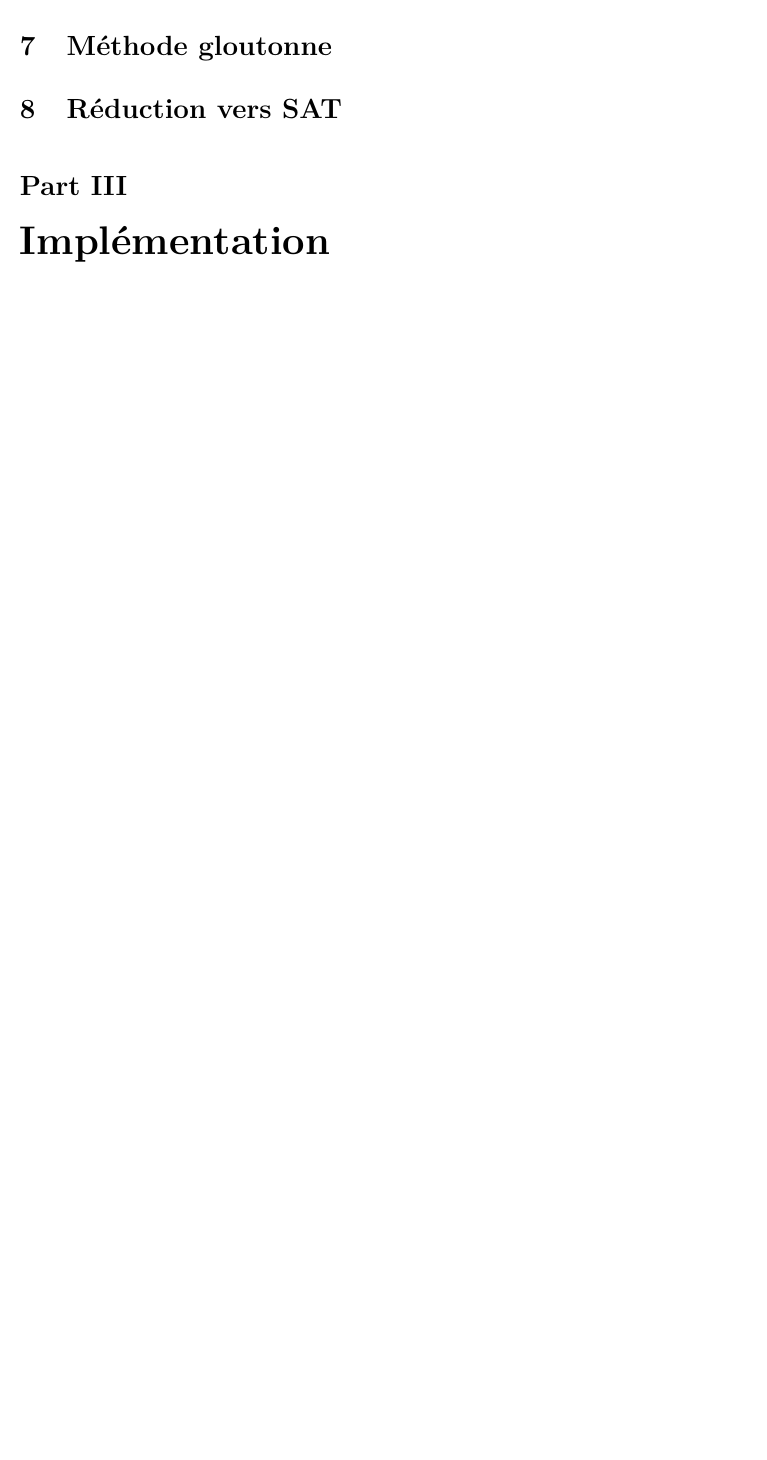
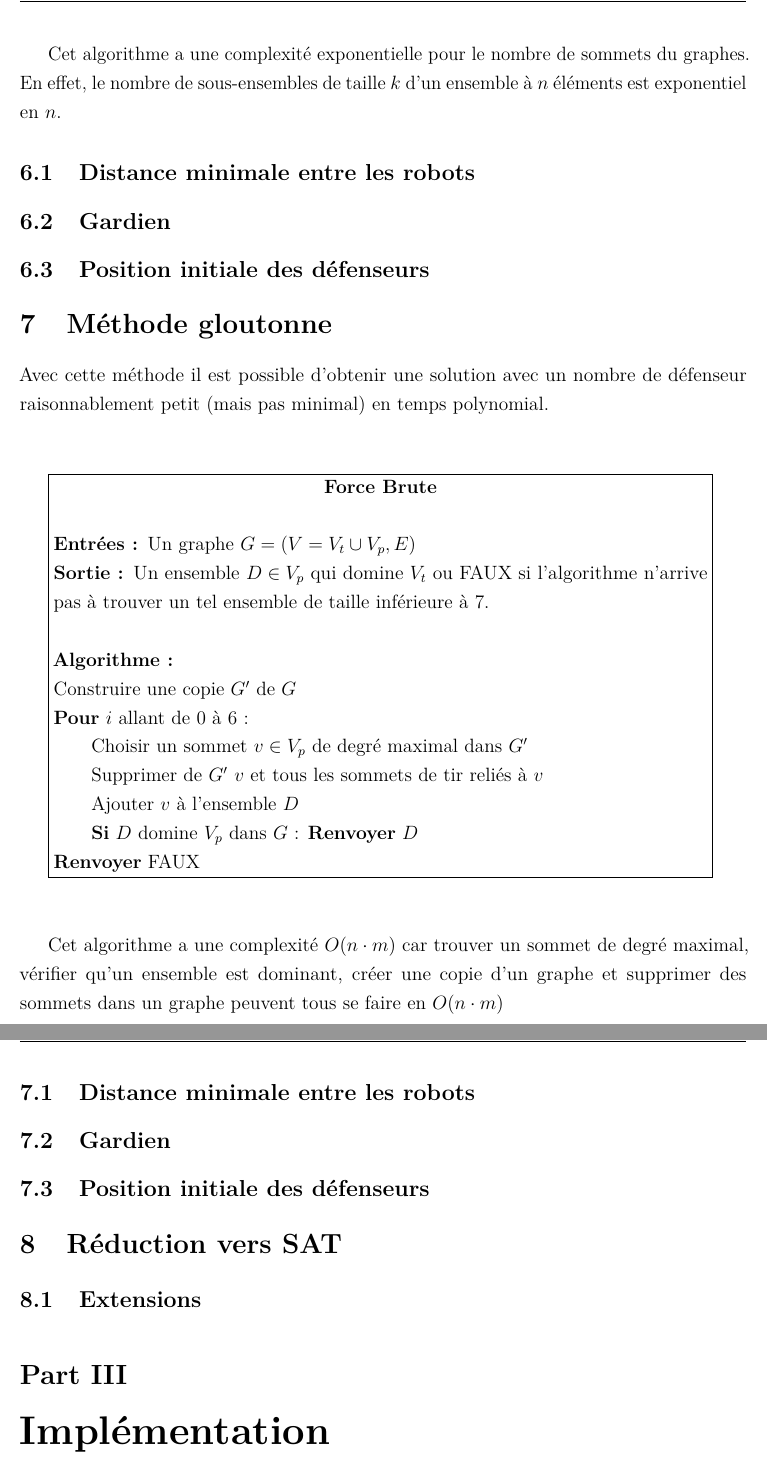
Before and after one commit to fabienjacques/AlgoAppPDF, a LaTeX document (main.tex, which reads partie2.tex): part of page 8 of 8 before the commit and two parts of pages 9 and 10 of 10 after it, the two joined at a grey line, cut at the place of the change, the shorter picture padded with empty space. Compiled offline with pdfLaTeX.

Commit message:
Méthode gloutonne + extensions ajoutées au plan

```diff
--- a/partie2.tex
+++ b/partie2.tex
@@ -26,8 +26,56 @@ La premier algorithme que nous avons implémenté est un algorithme de force bru
     \textbf{Renvoyer} FAUX
 \end{minipage}}
 
+Cet algorithme a une complexité exponentielle pour le nombre de sommets du graphes. En effet, le nombre de sous-ensembles de taille $k$ d'un ensemble à $n$ éléments est exponentiel en $n$.
+
+\subsection{Distance minimale entre les robots}
+
+\subsection{Gardien}
+
+\subsection{Position initiale des défenseurs}
+
 
 
 \section{Méthode gloutonne}
 
+Avec cette méthode il est possible d'obtenir une solution avec un nombre de défenseur raisonnablement petit (mais pas minimal) en temps polynomial.
+
+\vspace{2\baselineskip}
+
+\fbox{\begin{minipage}{0.9\textwidth}
+    \centerline{\textbf{Force Brute}}\vspace{\baselineskip}
+
+    \textbf{Entrées : }Un graphe $G = (V = V_t \cup V_p, E)$
+
+    \textbf{Sortie : }Un ensemble $D \in V_p$ qui domine $V_t$ ou FAUX si l'algorithme n'arrive pas à trouver un tel ensemble de taille inférieure à 7. \vspace{\baselineskip}
+
+    \textbf{Algorithme :}
+
+    Construire une copie $G'$ de $G$
+
+    \textbf{Pour} $i$ allant de $0$ à $6$ :
+
+    \qquad Choisir un sommet $v \in V_p$ de degré maximal dans $G'$
+
+    \qquad Supprimer de $G'$ $v$ et tous les sommets de tir reliés à $v$
+
+    \qquad Ajouter $v$ à l'ensemble $D$
+
+    \qquad \textbf{Si} $D$ domine $V_p$ dans $G$ : \textbf{Renvoyer} $D$
+
+    \textbf{Renvoyer} FAUX
+\end{minipage}}
+
+\vspace{2\baselineskip}
+
+Cet algorithme a une complexité $O(n\cdot m)$ car trouver un sommet de degré maximal, vérifier qu'un ensemble est dominant, créer une copie d'un graphe et supprimer des sommets dans un graphe peuvent tous se faire en $O(n\cdot m)$
+
+\subsection{Distance minimale entre les robots}
+
+\subsection{Gardien}
+
+\subsection{Position initiale des défenseurs}
+
 \section{Réduction vers SAT}
+
+\subsection{Extensions}
```
